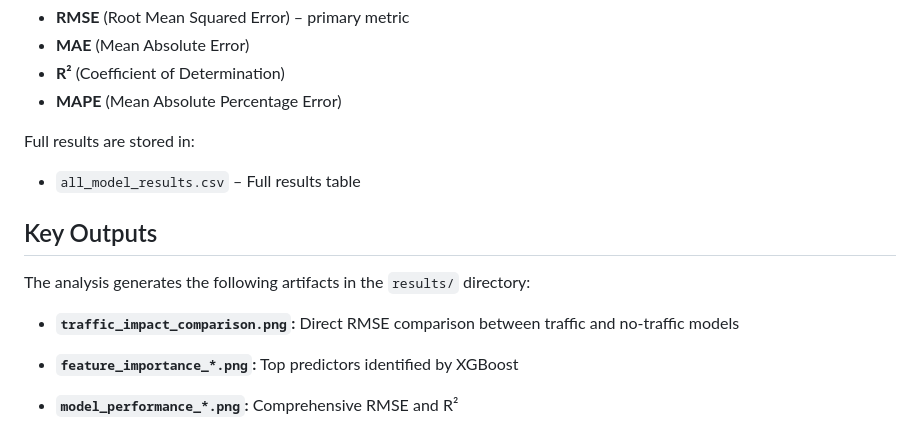
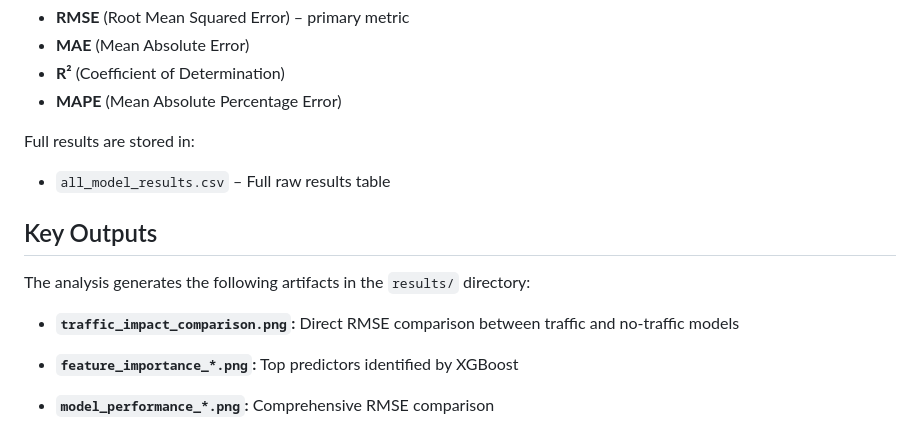
Before and after one commit to LoveraLokeswara/Traffic-and-Air-Quality-Analysis, a Markdown page: README.md, the part around the change. GitHub-like rendering.

```diff
--- a/README.md
+++ b/README.md
@@ -100,7 +100,7 @@ All models are evaluated using:
 
 Full results are stored in:
 
-- `all_model_results.csv` – Full results table
+- `all_model_results.csv` – Full raw results table
 
 ## Key Outputs
 The analysis generates the following artifacts in the `results/` directory:
@@ -109,4 +109,4 @@ The analysis generates the following artifacts in the `results/` directory:
 
 * **`feature_importance_*.png`:** Top predictors identified by XGBoost
 
-* **`model_performance_*.png`:** Comprehensive RMSE and R²
+* **`model_performance_*.png`:** Comprehensive RMSE comparison
```
